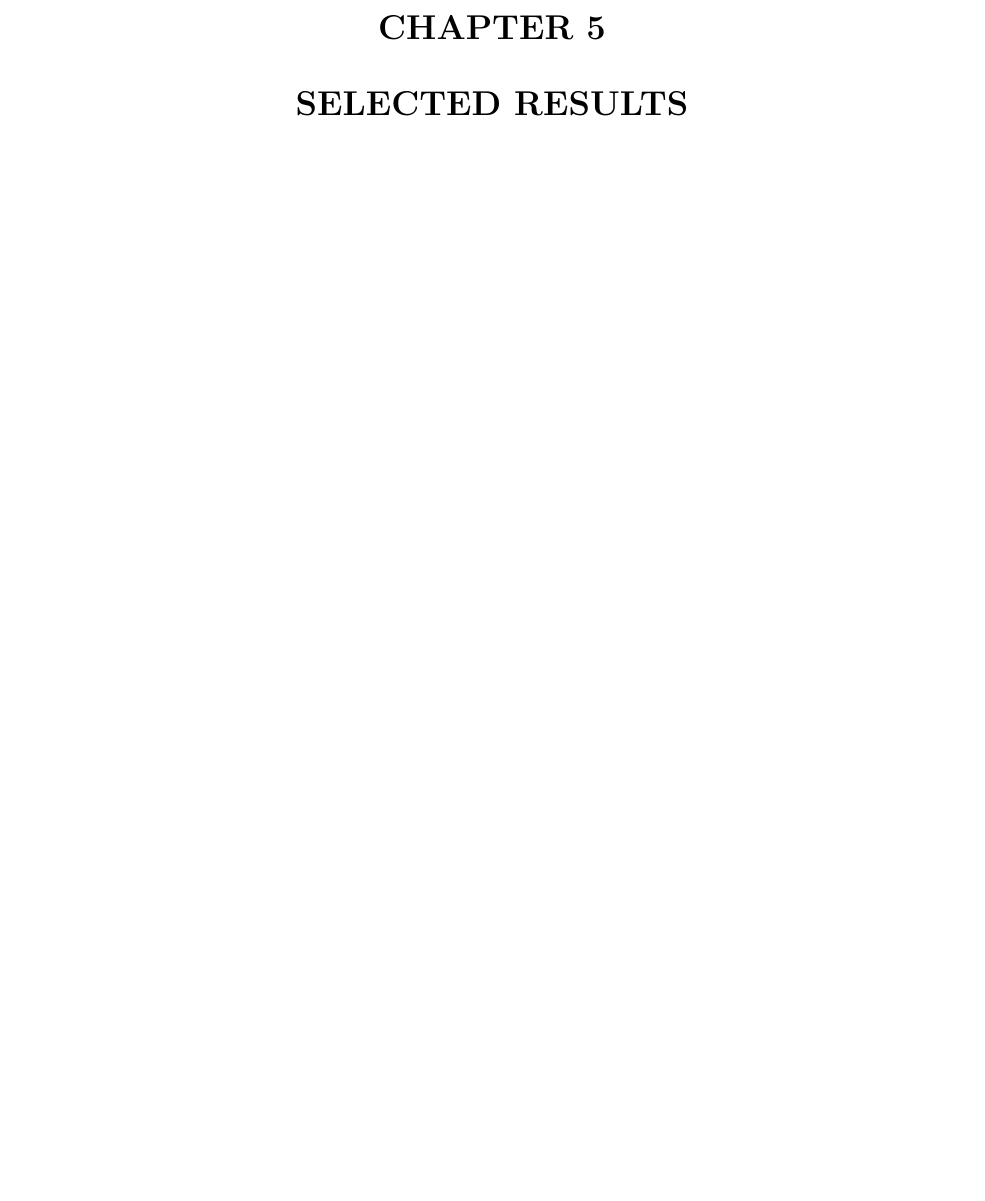
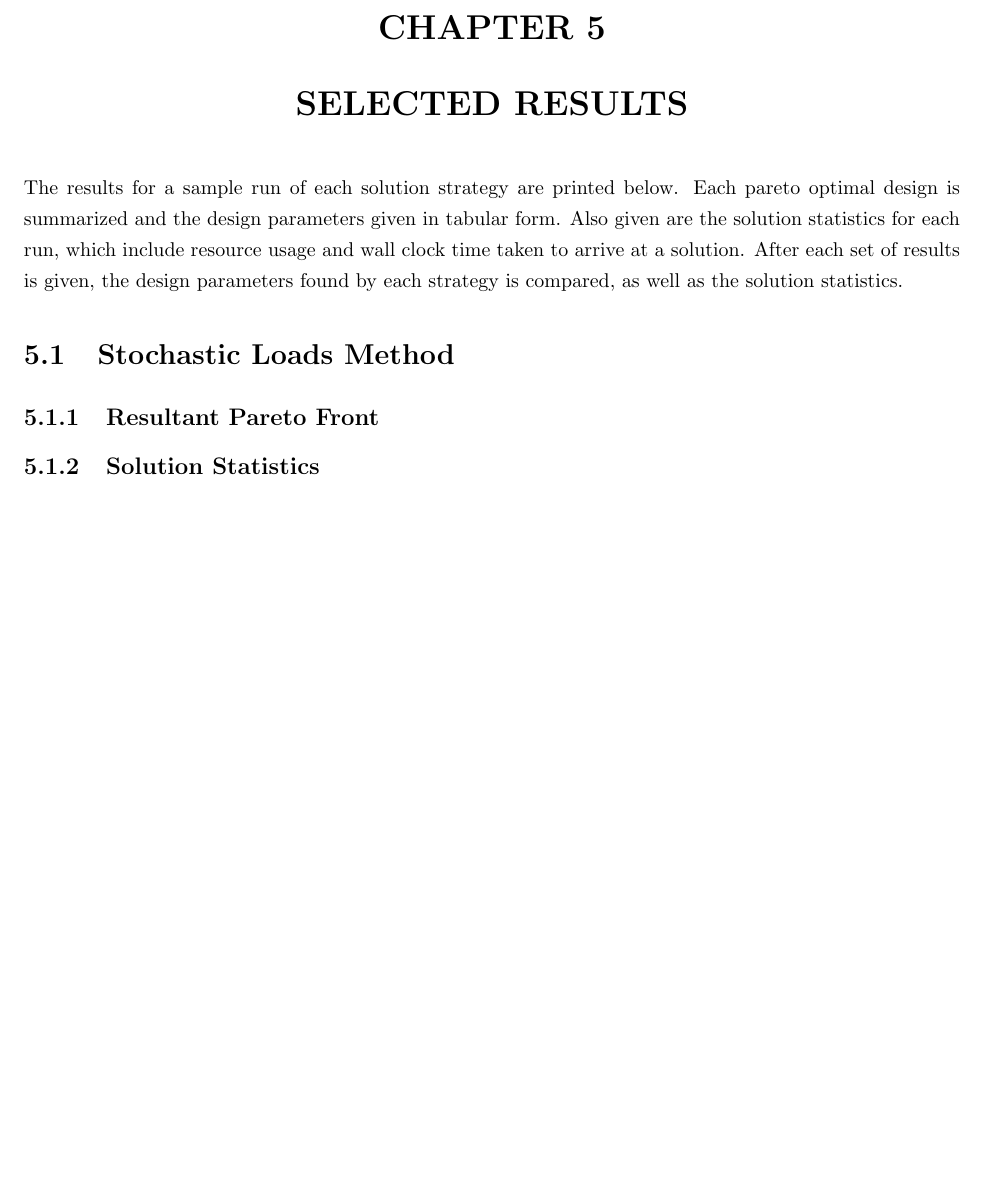
Before and after one commit to Atamisk/thesis-paper, a LaTeX thesis (project_paper.tex, which reads tex/results_intro.tex, tex/results_stoch.tex): part of page 23 of 26, cut so that both start at the same text, the shorter picture padded with empty space. Compiled offline with pdfLaTeX.

Commit message:
Getting Results section roughed out.

```diff
--- /dev/null
+++ b/tex/results_intro.tex
@@ -0,0 +1 @@
+The results for a sample run of each solution strategy are printed below. Each pareto optimal design is summarized and the design parameters given in tabular form. Also given are the solution statistics for each run, which include resource usage and wall clock time taken to arrive at a solution. After each set of results is given, the design parameters found by each strategy is compared, as well as the solution statistics.
--- /dev/null
+++ b/tex/results_stoch.tex
@@ -0,0 +1,3 @@
+\section{Stochastic Loads Method}
+\subsection{Resultant Pareto Front}
+\subsection{Solution Statistics}
```
Also changed, not shown: project_paper.tex (+2 -0 lines).
